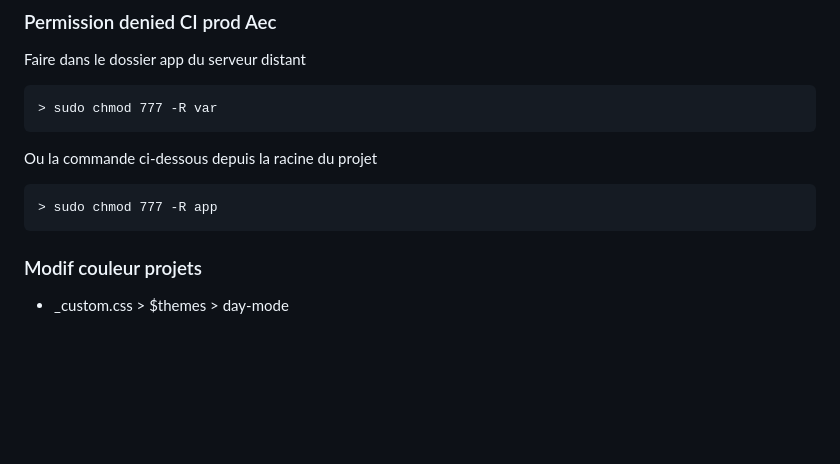
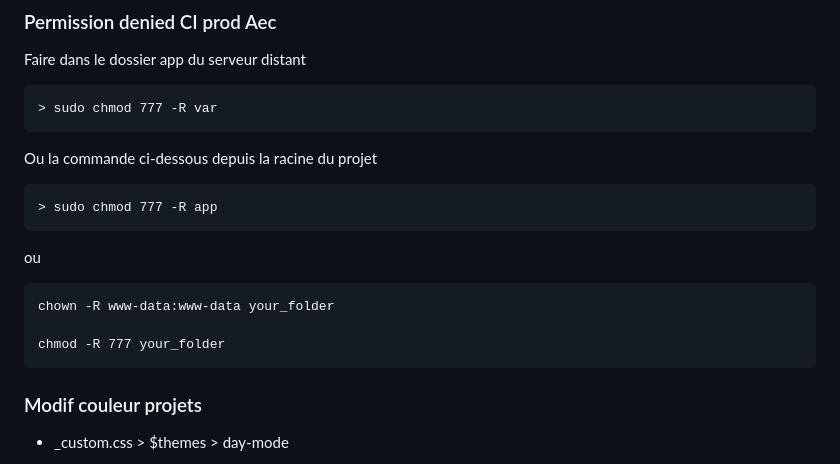
Before and after one commit to jonas18121/help, a Markdown page: edg/doc.md, the part around the change. Rendered like a GitHub page; blank space fills up the shorter version.

````diff
--- a/edg/doc.md
+++ b/edg/doc.md
@@ -72,6 +72,13 @@ Ou la commande ci-dessous depuis la racine du projet
 
     > sudo chmod 777 -R app
 
+ou
+```ps
+chown -R www-data:www-data your_folder
+
+chmod -R 777 your_folder
+```
+
 ### Modif couleur projets
 
 - _custom.css > $themes > day-mode
````
Also changed, not shown: Serveur/doc/permission.md (added, +361 -0 lines), linux/doc/linux_cli.md (+1 -1 lines).
